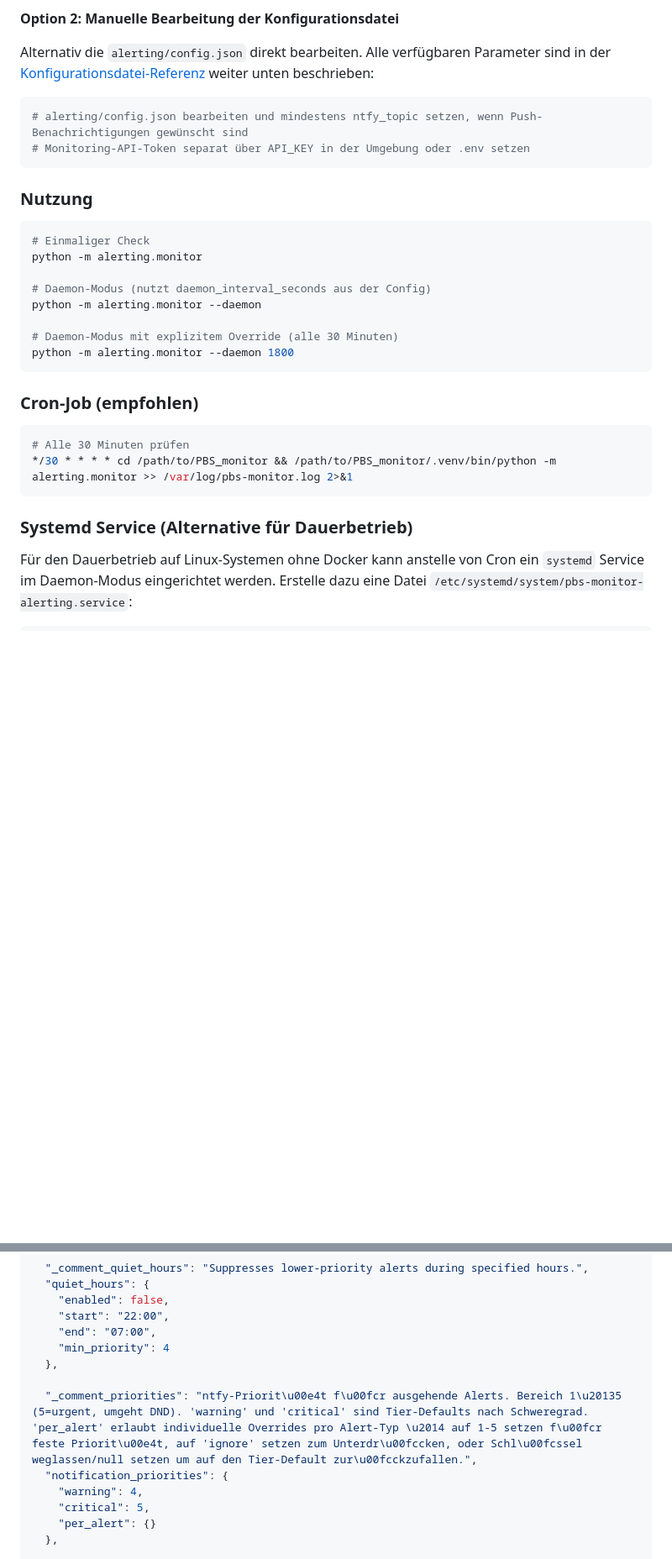
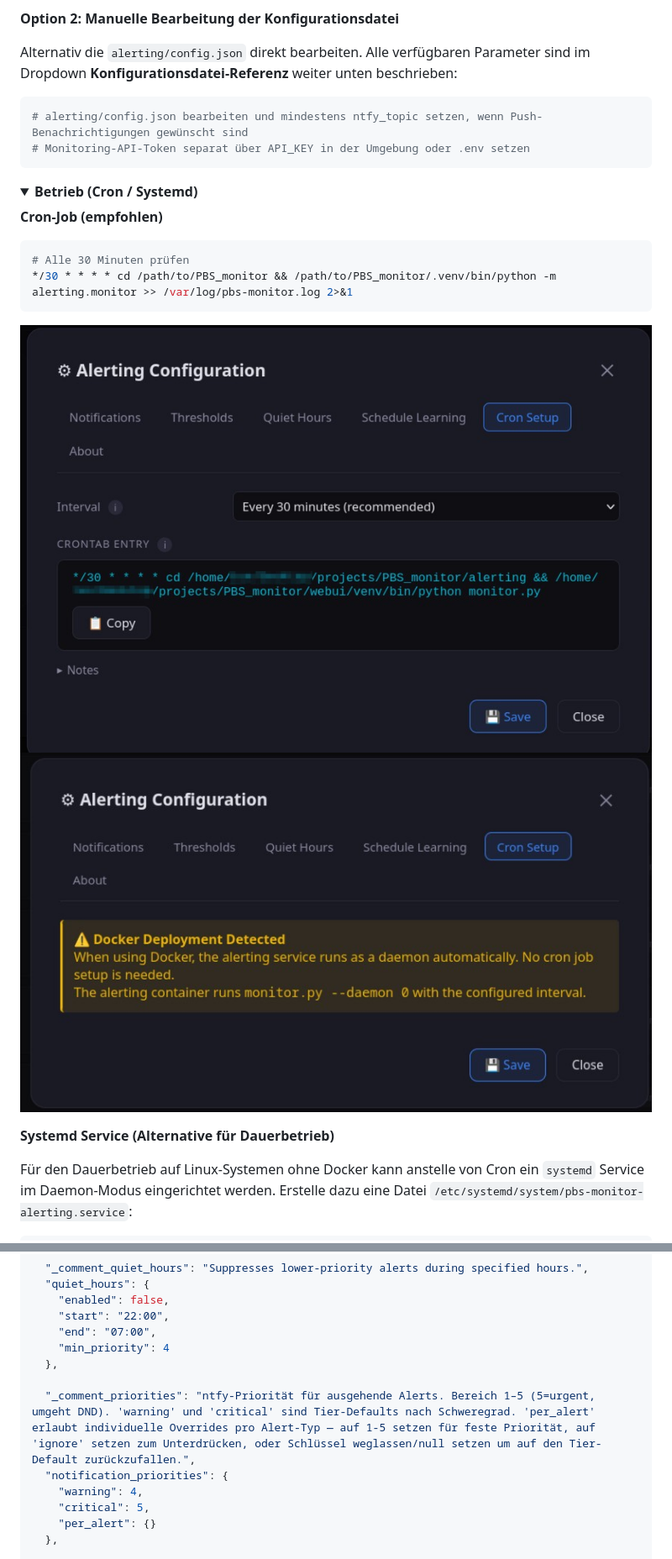
Before and after one commit to maschkef/PBS_monitor, a Markdown page: README_DE.md, 2 parts joined by grey strips. Shown at 84% size. Drawn GitHub-style; folded sections open; blank space fills up the shorter version.

Commit message:
feat: update README files with new screenshots and improved setup instructions

````diff
--- a/README_DE.md
+++ b/README_DE.md
@@ -213,34 +268,29 @@ Wenn du das Web UI Tool verwendest (siehe oben), kannst du alle Alerting-Einstel
 
 **Option 2: Manuelle Bearbeitung der Konfigurationsdatei**
 
-Alternativ die `alerting/config.json` direkt bearbeiten. Alle verfügbaren Parameter sind in der [Konfigurationsdatei-Referenz](#konfigurationsdatei-referenz) weiter unten beschrieben:
+Alternativ die `alerting/config.json` direkt bearbeiten. Alle verfügbaren Parameter sind im Dropdown **Konfigurationsdatei-Referenz** weiter unten beschrieben:
 
 ```bash
 # alerting/config.json bearbeiten und mindestens ntfy_topic setzen, wenn Push-Benachrichtigungen gewünscht sind
 # Monitoring-API-Token separat über API_KEY in der Umgebung oder .env setzen
 ```
 
-### Nutzung
+</details>
 
-```bash
-# Einmaliger Check
-python -m alerting.monitor
+<details>
+<summary><strong>Betrieb (Cron / Systemd)</strong></summary>
 
-# Daemon-Modus (nutzt daemon_interval_seconds aus der Config)
-python -m alerting.monitor --daemon
-
-# Daemon-Modus mit explizitem Override (alle 30 Minuten)
-python -m alerting.monitor --daemon 1800
-```
-
-### Cron-Job (empfohlen)
+**Cron-Job (empfohlen)**
 
 ```bash
 # Alle 30 Minuten prüfen
 */30 * * * * cd /path/to/PBS_monitor && /path/to/PBS_monitor/.venv/bin/python -m alerting.monitor >> /var/log/pbs-monitor.log 2>&1
 ```
 
-### Systemd Service (Alternative für Dauerbetrieb)
+![Cron-Einstellungen (ohne Docker)](screenshots/11_settings-cron-no-docker.jpg)
+![Cron-Einstellungen (Docker)](screenshots/12_settings-cron-docker.jpg)
+
+**Systemd Service (Alternative für Dauerbetrieb)**
 
 Für den Dauerbetrieb auf Linux-Systemen ohne Docker kann anstelle von Cron ein `systemd` Service im Daemon-Modus eingerichtet werden. Erstelle dazu eine Datei `/etc/systemd/system/pbs-monitor-alerting.service`:
 
@@ -300,7 +353,7 @@ Bei manueller Konfiguration (Option 2 oben) wird die Datei `alerting/config.json
     "min_priority": 4
   },
 
-  "_comment_priorities": "ntfy-Priorit\u00e4t f\u00fcr ausgehende Alerts. Bereich 1\u20135 (5=urgent, umgeht DND). 'warning' und 'critical' sind Tier-Defaults nach Schweregrad. 'per_alert' erlaubt individuelle Overrides pro Alert-Typ \u2014 auf 1-5 setzen f\u00fcr feste Priorit\u00e4t, auf 'ignore' setzen zum Unterdr\u00fccken, oder Schl\u00fcssel weglassen/null setzen um auf den Tier-Default zur\u00fcckzufallen.",
+  "_comment_priorities": "ntfy-Priorität für ausgehende Alerts. Bereich 1–5 (5=urgent, umgeht DND). 'warning' und 'critical' sind Tier-Defaults nach Schweregrad. 'per_alert' erlaubt individuelle Overrides pro Alert-Typ — auf 1-5 setzen für feste Priorität, auf 'ignore' setzen zum Unterdrücken, oder Schlüssel weglassen/null setzen um auf den Tier-Default zurückzufallen.",
   "notification_priorities": {
     "warning": 4,
     "critical": 5,
````
Also changed, not shown: other parts of README_DE.md (+102 -29 lines), README.md (+107 -39 lines).
